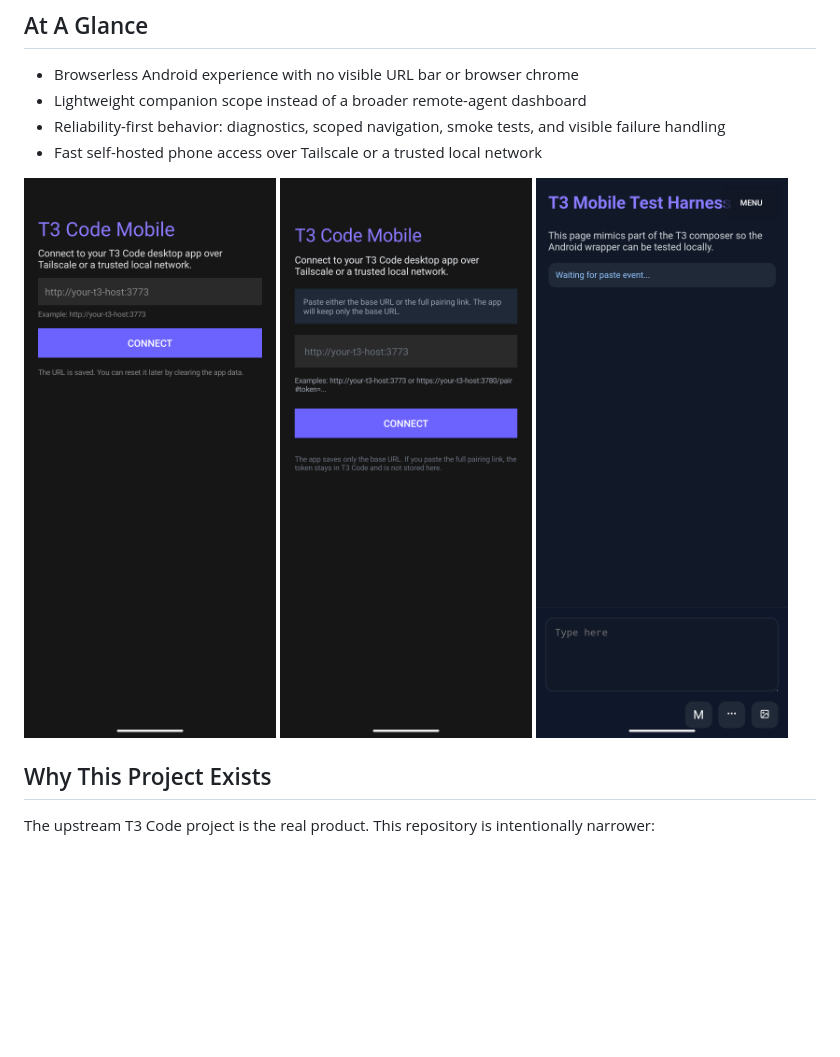
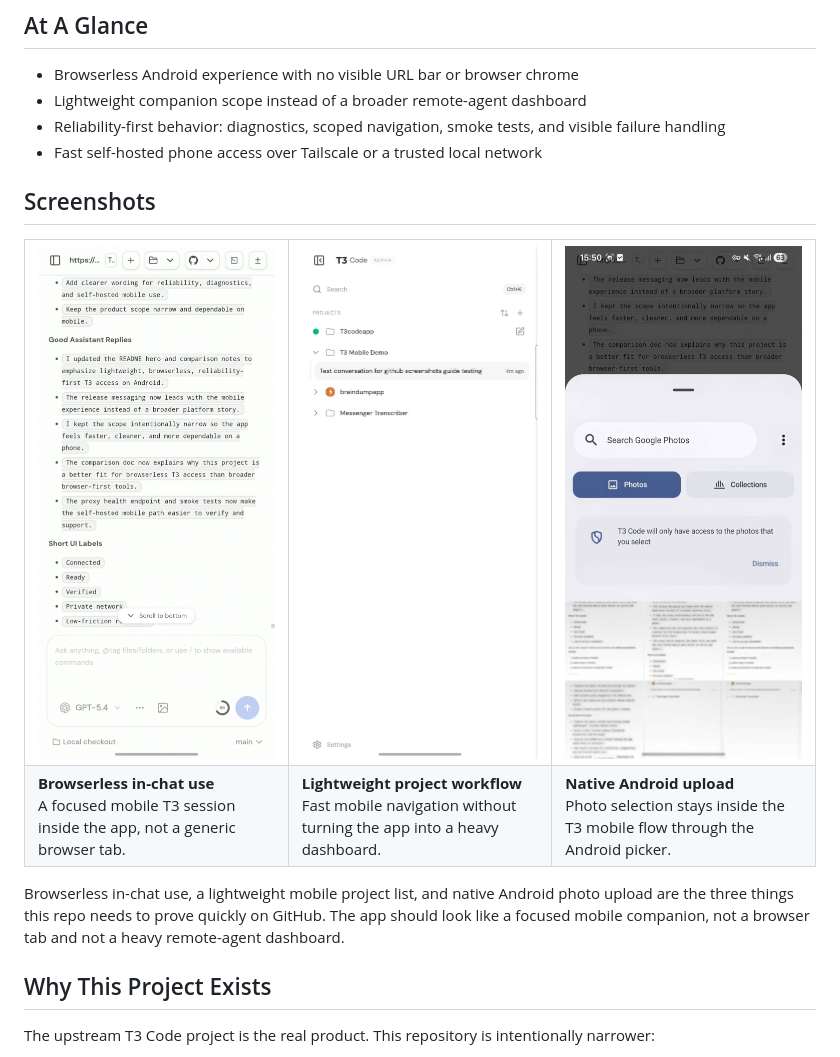
Before and after one commit to JSvandijk/t3code-mobile, a Markdown page: README.md, the part around the change. Drawn GitHub-style; pictures changed too: docs/images/browserless-chat.jpg (added), docs/images/mobile-project-list.jpg (added), docs/images/native-photo-picker.jpg (added); blank space fills up the shorter version.

Commit message:
Refresh README with real mobile screenshots

```diff
--- a/README.md
+++ b/README.md
@@ -20,9 +20,22 @@ The pitch is simple: reliable, browserless, lightweight T3 access on Android. Th
 - Reliability-first behavior: diagnostics, scoped navigation, smoke tests, and visible failure handling
 - Fast self-hosted phone access over Tailscale or a trusted local network
 
-![T3 Code Mobile connect screen](docs/images/connect-screen.png)
-![T3 Code Mobile pairing-link input](docs/images/pair-link-input.png)
-![T3 Code Mobile composer with upload button](docs/images/composer-upload.png)
+## Screenshots
+
+<table>
+  <tr>
+    <td width="33%"><img src="docs/images/browserless-chat.jpg" alt="T3 Code Mobile browserless in-chat view" /></td>
+    <td width="33%"><img src="docs/images/mobile-project-list.jpg" alt="T3 Code Mobile project and chat list" /></td>
+    <td width="33%"><img src="docs/images/native-photo-picker.jpg" alt="T3 Code Mobile native Android photo picker" /></td>
+  </tr>
+  <tr>
+    <td><strong>Browserless in-chat use</strong><br />A focused mobile T3 session inside the app, not a generic browser tab.</td>
+    <td><strong>Lightweight project workflow</strong><br />Fast mobile navigation without turning the app into a heavy dashboard.</td>
+    <td><strong>Native Android upload</strong><br />Photo selection stays inside the T3 mobile flow through the Android picker.</td>
+  </tr>
+</table>
+
+Browserless in-chat use, a lightweight mobile project list, and native Android photo upload are the three things this repo needs to prove quickly on GitHub. The app should look like a focused mobile companion, not a browser tab and not a heavy remote-agent dashboard.
 
 ## Why This Project Exists
 
```
Also changed, not shown: docs/SCREENSHOTS.md (+11 -11 lines), docs/SHOWCASE.md (+25 -15 lines).
